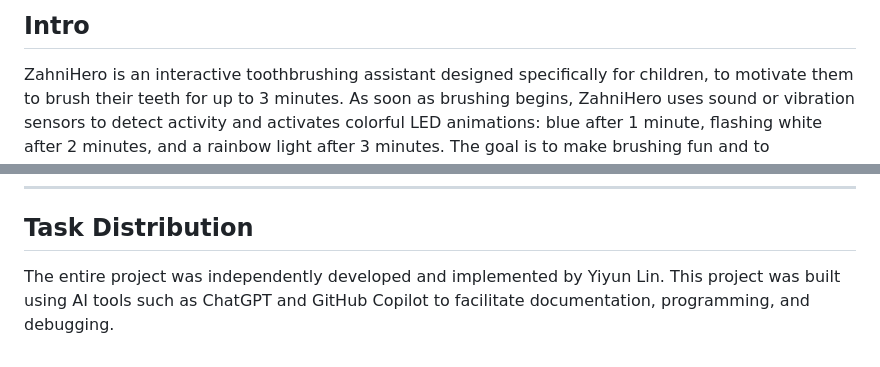
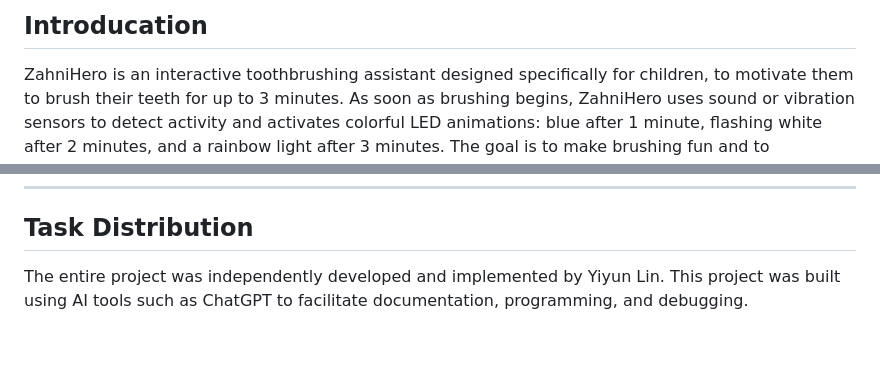
Before and after one commit to yiyunlinch/zahnihero, a Markdown page: README.md, 2 parts joined by grey strips. Drawn GitHub-style.

```diff
--- a/README.md
+++ b/README.md
@@ -1,6 +1,6 @@
 
 
-## Intro
+## Introducation
 
 ZahniHero is an interactive toothbrushing assistant designed specifically for children, to motivate them to brush their teeth for up to 3 minutes. As soon as brushing begins, ZahniHero uses sound or vibration sensors to detect activity and activates colorful LED animations: blue after 1 minute, flashing white after 2 minutes, and a rainbow light after 3 minutes. The goal is to make brushing fun and to encourage healthy, consistent habits.
 
@@ -247,4 +247,4 @@ After log in, brushing data is loaded and visualized right away,users can instan
 
 ## Task Distribution
 The entire project was independently developed and implemented by Yiyun Lin.
-This project was built using AI tools such as ChatGPT and GitHub Copilot to facilitate documentation, programming, and debugging.
+This project was built using AI tools such as ChatGPT to facilitate documentation, programming, and debugging.
```
